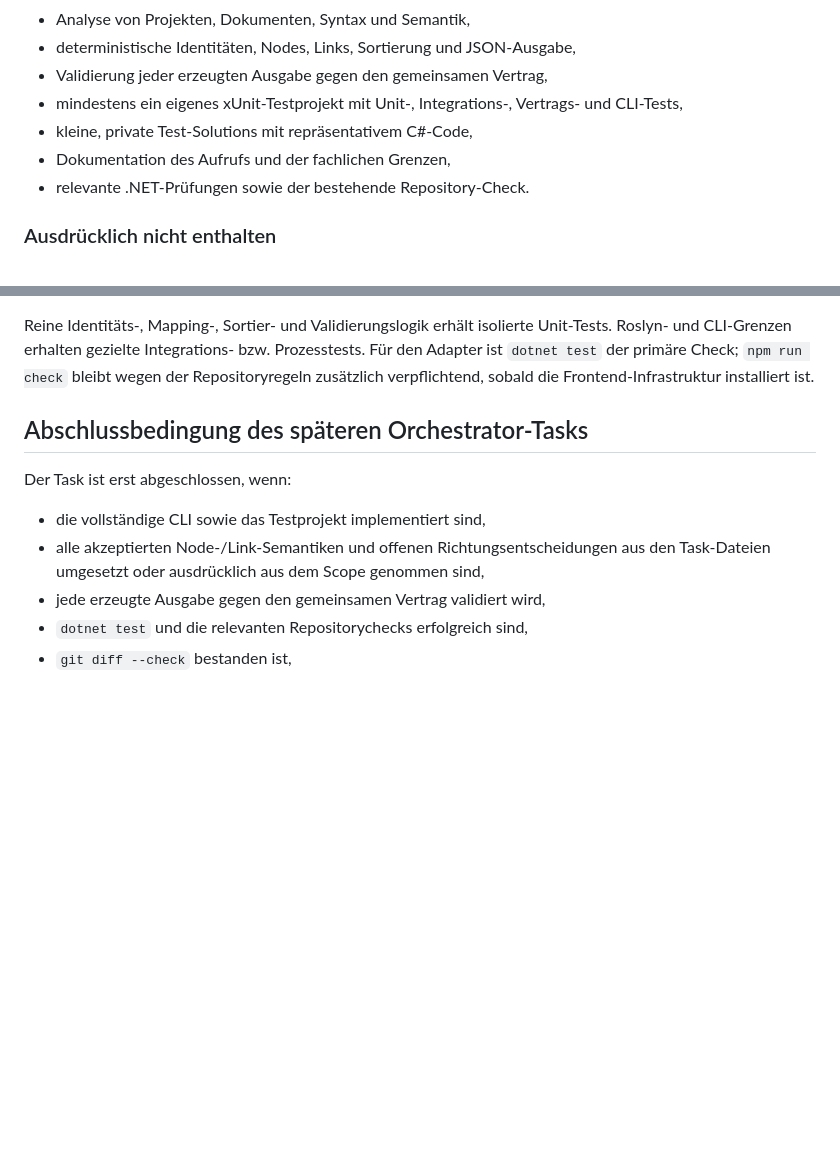
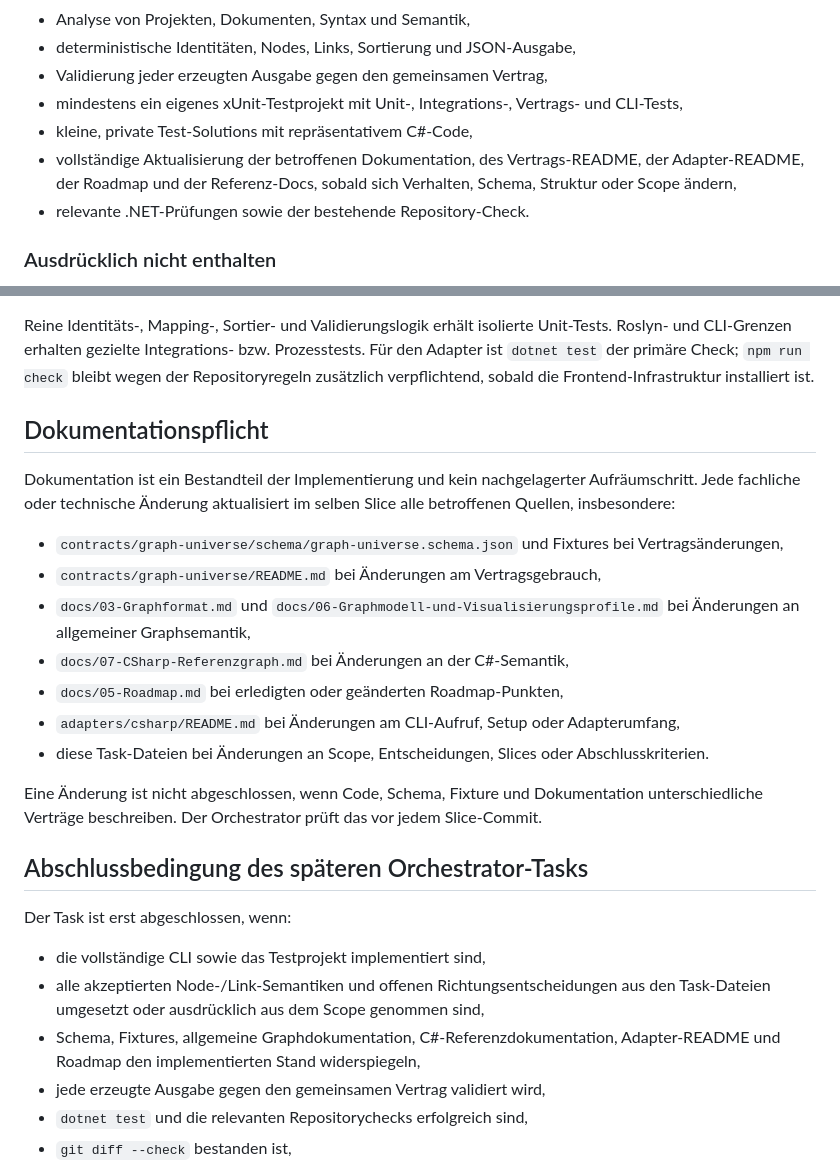
Before and after one commit to RalfHuesing/CodeVisualisierung, a Markdown page: tasks/c-sharp-adapter/CONCEPT.md, 2 parts joined by grey strips. Drawn GitHub-style; blank space fills up the shorter version.

Commit message:
docs(csharp-adapter): require synchronized documentation

```diff
--- a/tasks/c-sharp-adapter/CONCEPT.md
+++ b/tasks/c-sharp-adapter/CONCEPT.md
@@ -70,7 +70,9 @@ Fixture, Viewer-Tests und Adapter-Tests behandelt.
 - mindestens ein eigenes xUnit-Testprojekt mit Unit-, Integrations-,
   Vertrags- und CLI-Tests,
 - kleine, private Test-Solutions mit repräsentativem C#-Code,
-- Dokumentation des Aufrufs und der fachlichen Grenzen,
+- vollständige Aktualisierung der betroffenen Dokumentation, des
+  Vertrags-README, der Adapter-README, der Roadmap und der Referenz-Docs,
+  sobald sich Verhalten, Schema, Struktur oder Scope ändern,
 - relevante .NET-Prüfungen sowie der bestehende Repository-Check.
 
 ### Ausdrücklich nicht enthalten
@@ -382,6 +384,29 @@ Prozesstests. Für den Adapter ist `dotnet test` der primäre Check; `npm run
 check` bleibt wegen der Repositoryregeln zusätzlich verpflichtend, sobald die
 Frontend-Infrastruktur installiert ist.
 
+## Dokumentationspflicht
+
+Dokumentation ist ein Bestandteil der Implementierung und kein nachgelagerter
+Aufräumschritt. Jede fachliche oder technische Änderung aktualisiert im selben
+Slice alle betroffenen Quellen, insbesondere:
+
+- `contracts/graph-universe/schema/graph-universe.schema.json` und Fixtures bei
+  Vertragsänderungen,
+- `contracts/graph-universe/README.md` bei Änderungen am Vertragsgebrauch,
+- `docs/03-Graphformat.md` und
+  `docs/06-Graphmodell-und-Visualisierungsprofile.md` bei Änderungen an
+  allgemeiner Graphsemantik,
+- `docs/07-CSharp-Referenzgraph.md` bei Änderungen an der C#-Semantik,
+- `docs/05-Roadmap.md` bei erledigten oder geänderten Roadmap-Punkten,
+- `adapters/csharp/README.md` bei Änderungen am CLI-Aufruf, Setup oder
+  Adapterumfang,
+- diese Task-Dateien bei Änderungen an Scope, Entscheidungen, Slices oder
+  Abschlusskriterien.
+
+Eine Änderung ist nicht abgeschlossen, wenn Code, Schema, Fixture und
+Dokumentation unterschiedliche Verträge beschreiben. Der Orchestrator prüft
+das vor jedem Slice-Commit.
+
 ## Abschlussbedingung des späteren Orchestrator-Tasks
 
 Der Task ist erst abgeschlossen, wenn:
@@ -390,6 +415,8 @@ Der Task ist erst abgeschlossen, wenn:
 - alle akzeptierten Node-/Link-Semantiken und offenen Richtungsentscheidungen
   aus den Task-Dateien umgesetzt oder ausdrücklich aus dem Scope genommen
   sind,
+- Schema, Fixtures, allgemeine Graphdokumentation, C#-Referenzdokumentation,
+  Adapter-README und Roadmap den implementierten Stand widerspiegeln,
 - jede erzeugte Ausgabe gegen den gemeinsamen Vertrag validiert wird,
 - `dotnet test` und die relevanten Repositorychecks erfolgreich sind,
 - `git diff --check` bestanden ist,
```
Also changed, not shown: tasks/c-sharp-adapter/ROADMAP.md (+10 -0 lines).
